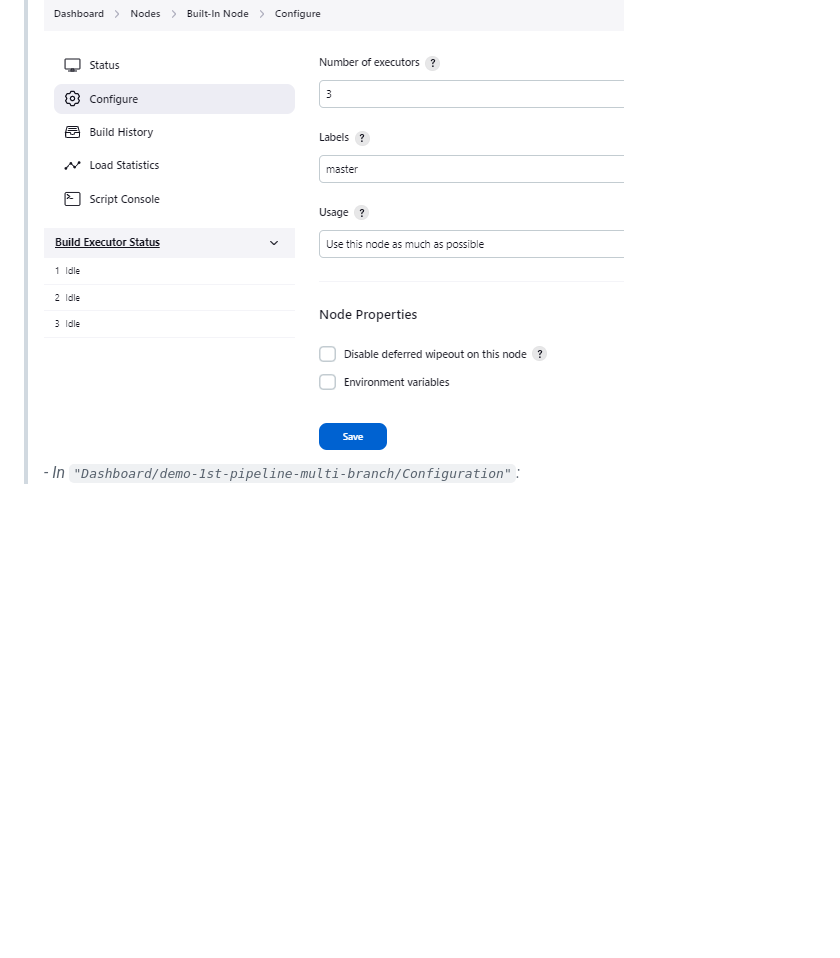
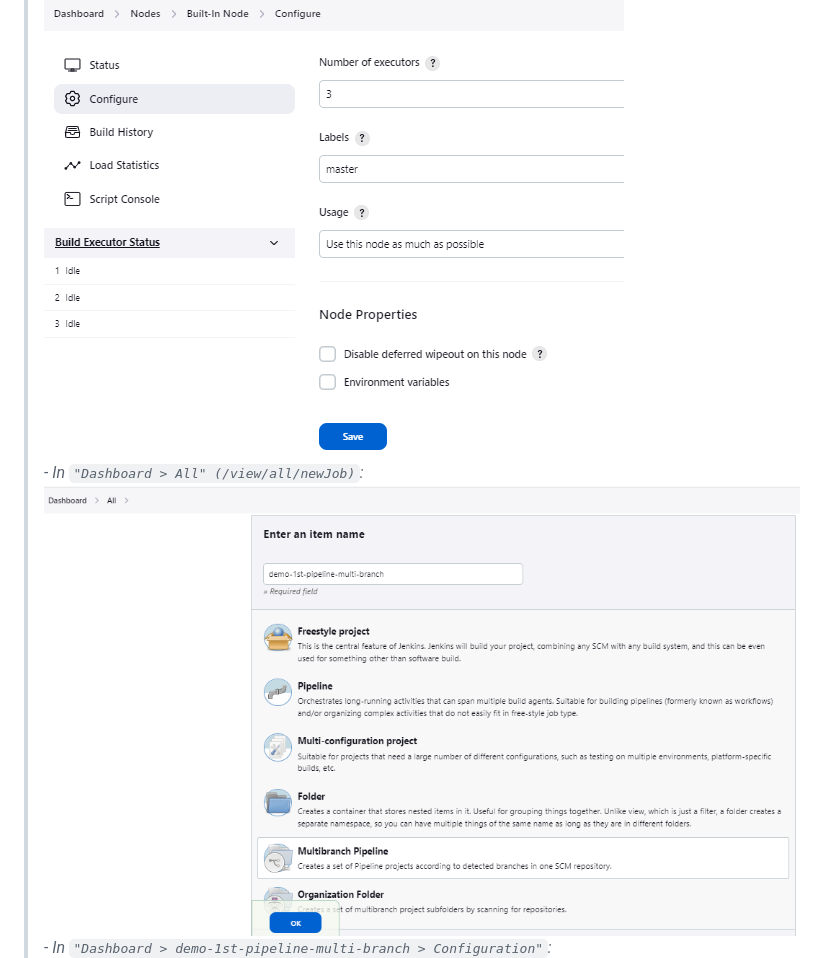
Before and after one commit to buiquanglam/Mock, a Markdown page: README.md, the part around the change printed below. Rendered like a GitHub page; pictures changed too: pictures/create-multi-branch-job.jpg (added); blank space fills up the shorter version.

```diff
--- a/README.md
+++ b/README.md
@@ -81,5 +81,7 @@ apply git-apply confirm git-master confirm git-push confirm git-dev confirm git-
 ![This is an image about lab workflow](./pictures/jenkins-4.jpg)
-> *- In `"Dashboard/demo-1st-pipeline-multi-branch/Configuration"`:*
+> *- In `"Dashboard > All" (/view/all/newJob)`:*
+![This is an image about lab workflow](./pictures/create-multi-branch-job.jpg)
+> *- In `"Dashboard > demo-1st-pipeline-multi-branch > Configuration"`:*
 ![This is an image about lab workflow](./pictures/jenkins-5.jpg)
 ![This is an image about lab workflow](./pictures/jenkins-6.jpg)
 ![This is an image about lab workflow](./pictures/jenkins-7.jpg)
```
Also changed, not shown: other parts of README.md (+2 -2 lines), 1 other file.
